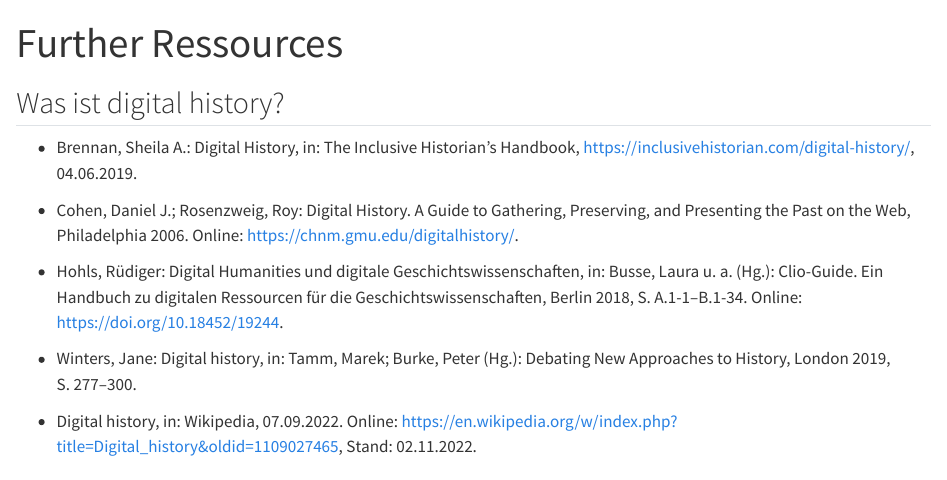
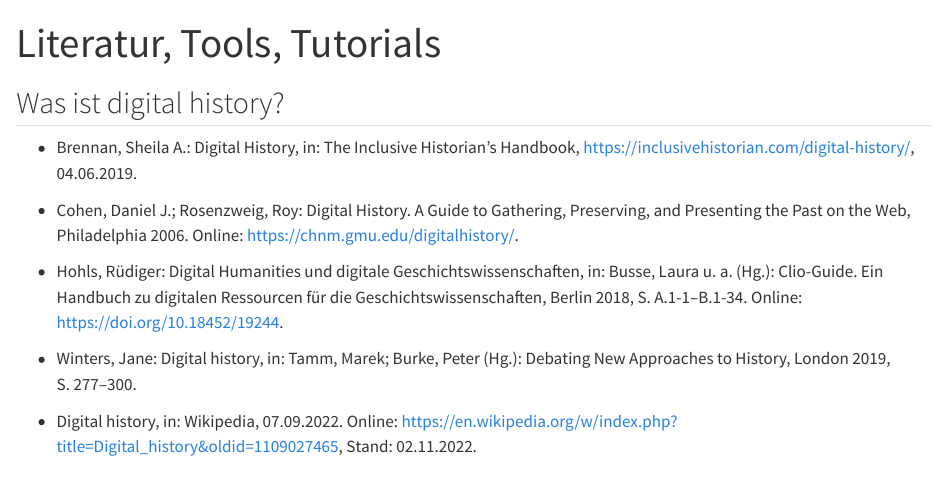
Before and after one commit to wissen-ist-acht/digitalhistory.intro, a Quarto document (further_ressources.qmd): the page in a window 1100 px wide, from its top. Rendered offline with R 4.5, knitr and Pandoc in place of Quarto, with nearby package versions.

Commit message:
restructured resources

```diff
--- a/further_ressources.qmd
+++ b/further_ressources.qmd
@@ -1,5 +1,5 @@
 ---
-title: "Further Ressources"
+title: "Literatur, Tools, Tutorials"
 format: html
 editor: visual
 ---
```
Also changed, not shown: further_ressources.qmd (16 more changed lines).
